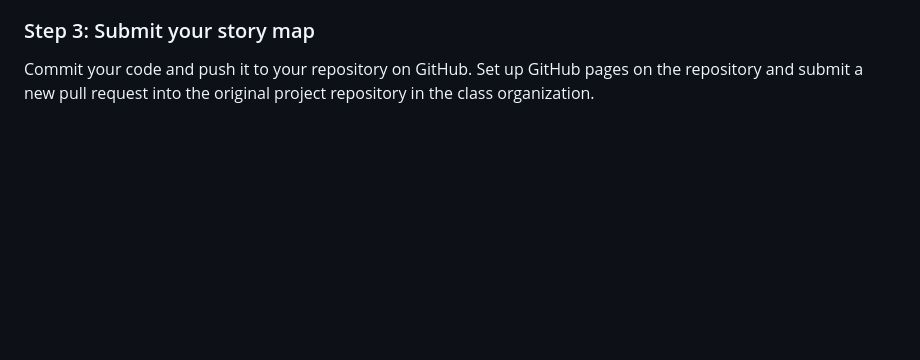
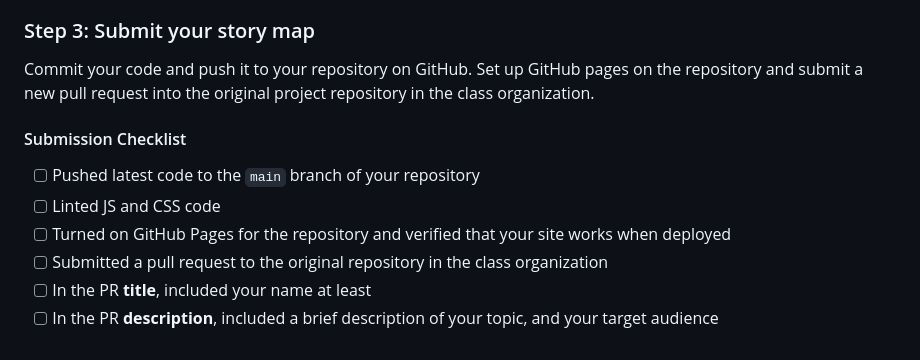
Before and after one commit to zyang91/zhanchao-story-map, a Markdown page: README.md, the part around the change. Rendered like a GitHub page; blank space fills up the shorter version.

Commit message:
Added a submission check-list to the readme

```diff
--- a/README.md
+++ b/README.md
@@ -49,3 +49,12 @@ Your story will have multiple slides, each with a title, some additional text, m
 ### Step 3: Submit your story map
 
 Commit your code and push it to your repository on GitHub. Set up GitHub pages on the repository and submit a new pull request into the original project repository in the class organization.
+
+#### Submission Checklist
+
+- [ ] Pushed latest code to the `main` branch of your repository
+- [ ] Linted JS and CSS code
+- [ ] Turned on GitHub Pages for the repository and verified that your site works when deployed
+- [ ] Submitted a pull request to the original repository in the class organization
+- [ ] In the PR **title**, included your name at least
+- [ ] In the PR **description**, included a brief description of your topic, and your target audience
```
